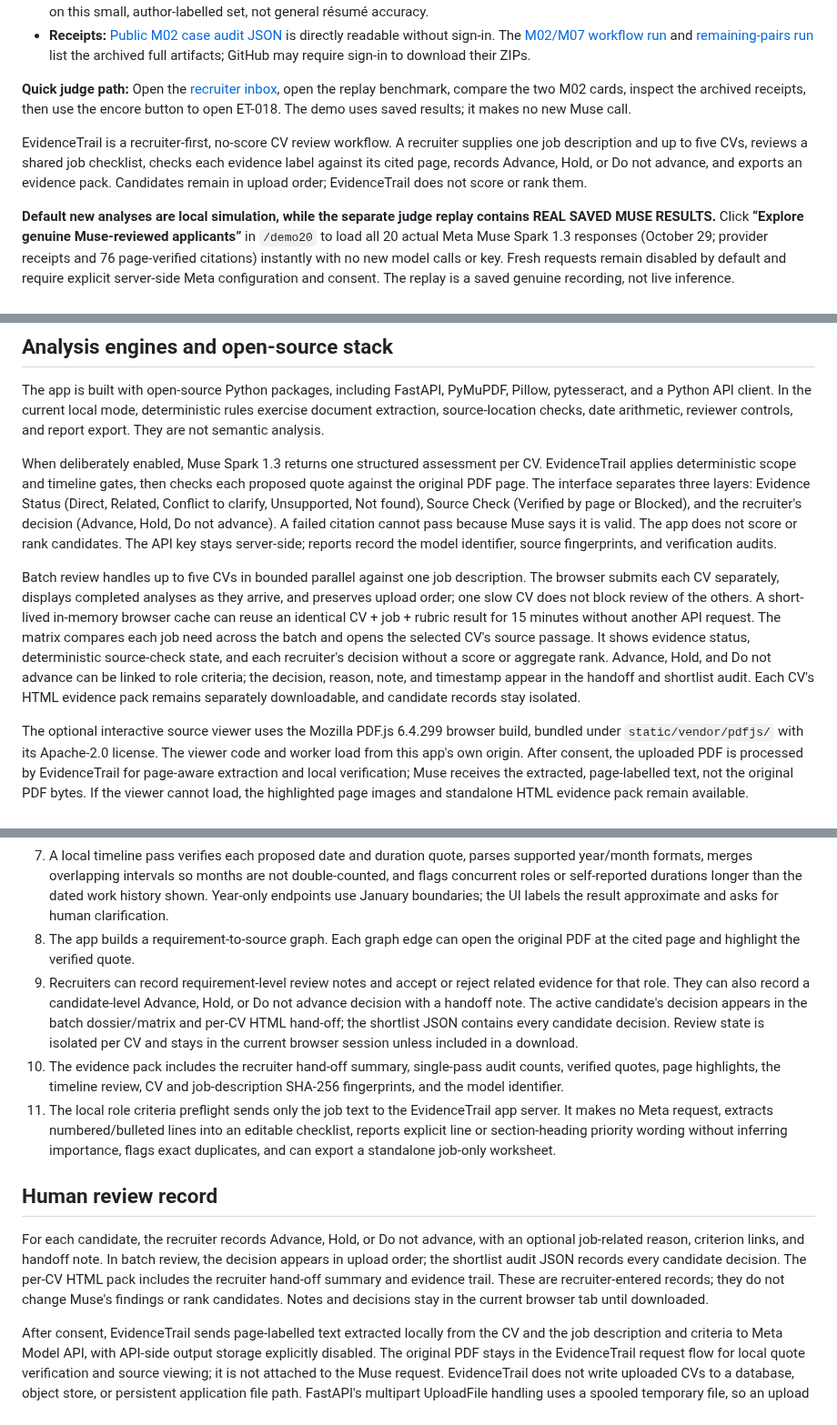
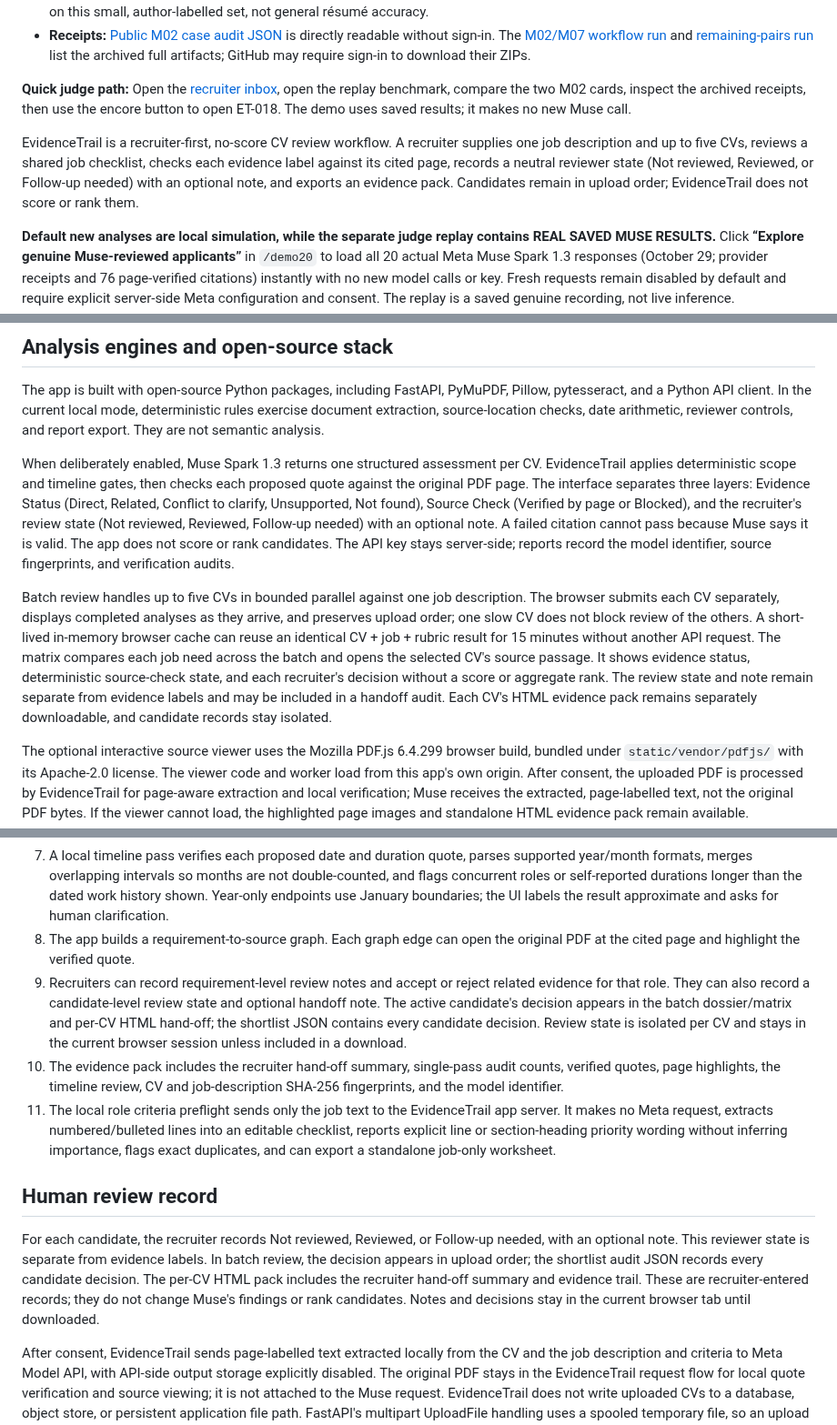
Before and after one commit to farhanjamal2002-blip/-evidencetrail, a Markdown page: README.md, 3 parts joined by grey strips. Shown at 91% size. Rendered like a GitHub page.

Commit message:
Align README reviewer language with frozen UI

```diff
--- a/README.md
+++ b/README.md
@@ -32,7 +32,7 @@ A quotation can be present on the cited page while failing to support the applic
 
 **Quick judge path:** Open the [recruiter inbox](https://evidencetrail-judge-rc1-2026.onrender.com/demo20), open the replay benchmark, compare the two M02 cards, inspect the archived receipts, then use the encore button to open ET-018. The demo uses saved results; it makes no new Muse call.
 
-EvidenceTrail is a recruiter-first, no-score CV review workflow. A recruiter supplies one job description and up to five CVs, reviews a shared job checklist, checks each evidence label against its cited page, records Advance, Hold, or Do not advance, and exports an evidence pack. Candidates remain in upload order; EvidenceTrail does not score or rank them.
+EvidenceTrail is a recruiter-first, no-score CV review workflow. A recruiter supplies one job description and up to five CVs, reviews a shared job checklist, checks each evidence label against its cited page, records a neutral reviewer state (Not reviewed, Reviewed, or Follow-up needed) with an optional note, and exports an evidence pack. Candidates remain in upload order; EvidenceTrail does not score or rank them.
 
 **Default new analyses are local simulation, while the separate judge replay contains REAL SAVED MUSE RESULTS.** Click **“Explore genuine Muse-reviewed applicants”** in `/demo20` to load all 20 actual Meta Muse Spark 1.3 responses (October 29; provider receipts and 76 page-verified citations) instantly with no new model calls or key. Fresh requests remain disabled by default and require explicit server-side Meta configuration and consent. The replay is a saved genuine recording, not live inference.
 
@@ -50,9 +50,9 @@ See [HACKATHON_COMPLIANCE.md](HACKATHON_COMPLIANCE.md) for the rule-focused subm
 
 The app is built with open-source Python packages, including FastAPI, PyMuPDF, Pillow, pytesseract, and a Python API client. In the current local mode, deterministic rules exercise document extraction, source-location checks, date arithmetic, reviewer controls, and report export. They are not semantic analysis.
 
-When deliberately enabled, Muse Spark 1.3 returns one structured assessment per CV. EvidenceTrail applies deterministic scope and timeline gates, then checks each proposed quote against the original PDF page. The interface separates three layers: Evidence Status (Direct, Related, Conflict to clarify, Unsupported, Not found), Source Check (Verified by page or Blocked), and the recruiter's decision (Advance, Hold, Do not advance). A failed citation cannot pass because Muse says it is valid. The app does not score or rank candidates. The API key stays server-side; reports record the model identifier, source fingerprints, and verification audits.
+When deliberately enabled, Muse Spark 1.3 returns one structured assessment per CV. EvidenceTrail applies deterministic scope and timeline gates, then checks each proposed quote against the original PDF page. The interface separates three layers: Evidence Status (Direct, Related, Conflict to clarify, Unsupported, Not found), Source Check (Verified by page or Blocked), and the recruiter's review state (Not reviewed, Reviewed, Follow-up needed) with an optional note. A failed citation cannot pass because Muse says it is valid. The app does not score or rank candidates. The API key stays server-side; reports record the model identifier, source fingerprints, and verification audits.
 
-Batch review handles up to five CVs in bounded parallel against one job description. The browser submits each CV separately, displays completed analyses as they arrive, and preserves upload order; one slow CV does not block review of the others. A short-lived in-memory browser cache can reuse an identical CV + job + rubric result for 15 minutes without another API request. The matrix compares each job need across the batch and opens the selected CV's source passage. It shows evidence status, deterministic source-check state, and each recruiter's decision without a score or aggregate rank. Advance, Hold, and Do not advance can be linked to role criteria; the decision, reason, note, and timestamp appear in the handoff and shortlist audit. Each CV's HTML evidence pack remains separately downloadable, and candidate records stay isolated.
+Batch review handles up to five CVs in bounded parallel against one job description. The browser submits each CV separately, displays completed analyses as they arrive, and preserves upload order; one slow CV does not block review of the others. A short-lived in-memory browser cache can reuse an identical CV + job + rubric result for 15 minutes without another API request. The matrix compares each job need across the batch and opens the selected CV's source passage. It shows evidence status, deterministic source-check state, and each recruiter's decision without a score or aggregate rank. The review state and note remain separate from evidence labels and may be included in a handoff audit. Each CV's HTML evidence pack remains separately downloadable, and candidate records stay isolated.
 
 The optional interactive source viewer uses the Mozilla PDF.js 6.4.299 browser build, bundled under `static/vendor/pdfjs/` with its Apache-2.0 license. The viewer code and worker load from this app's own origin. After consent, the uploaded PDF is processed by EvidenceTrail for page-aware extraction and local verification; Muse receives the extracted, page-labelled text, not the original PDF bytes. If the viewer cannot load, the highlighted page images and standalone HTML evidence pack remain available.
 
@@ -122,13 +122,13 @@ The recruiter-facing sequence, decision boundaries, and current pilot limits are
 6. Local checks reject malformed or unsupported proposals, locate each quote in the extracted word stream, and replace page hints with verified source locations. A failed quote is excluded from evidence and marked for review; it cannot pass because Muse says it is valid. Each requirement also carries the exact job-description source block and its starting line when it can be isolated.
 7. A local timeline pass verifies each proposed date and duration quote, parses supported year/month formats, merges overlapping intervals so months are not double-counted, and flags concurrent roles or self-reported durations longer than the dated work history shown. Year-only endpoints use January boundaries; the UI labels the result approximate and asks for human clarification.
 8. The app builds a requirement-to-source graph. Each graph edge can open the original PDF at the cited page and highlight the verified quote.
-9. Recruiters can record requirement-level review notes and accept or reject related evidence for that role. They can also record a candidate-level Advance, Hold, or Do not advance decision with a handoff note. The active candidate's decision appears in the batch dossier/matrix and per-CV HTML hand-off; the shortlist JSON contains every candidate decision. Review state is isolated per CV and stays in the current browser session unless included in a download.
+9. Recruiters can record requirement-level review notes and accept or reject related evidence for that role. They can also record a candidate-level review state and optional handoff note. The active candidate's decision appears in the batch dossier/matrix and per-CV HTML hand-off; the shortlist JSON contains every candidate decision. Review state is isolated per CV and stays in the current browser session unless included in a download.
 10. The evidence pack includes the recruiter hand-off summary, single-pass audit counts, verified quotes, page highlights, the timeline review, CV and job-description SHA-256 fingerprints, and the model identifier.
 11. The local role criteria preflight sends only the job text to the EvidenceTrail app server. It makes no Meta request, extracts numbered/bulleted lines into an editable checklist, reports explicit line or section-heading priority wording without inferring importance, flags exact duplicates, and can export a standalone job-only worksheet.
 
 ## Human review record
 
-For each candidate, the recruiter records Advance, Hold, or Do not advance, with an optional job-related reason, criterion links, and handoff note. In batch review, the decision appears in upload order; the shortlist audit JSON records every candidate decision. The per-CV HTML pack includes the recruiter hand-off summary and evidence trail. These are recruiter-entered records; they do not change Muse's findings or rank candidates. Notes and decisions stay in the current browser tab until downloaded.
+For each candidate, the recruiter records Not reviewed, Reviewed, or Follow-up needed, with an optional note. This reviewer state is separate from evidence labels. In batch review, the decision appears in upload order; the shortlist audit JSON records every candidate decision. The per-CV HTML pack includes the recruiter hand-off summary and evidence trail. These are recruiter-entered records; they do not change Muse's findings or rank candidates. Notes and decisions stay in the current browser tab until downloaded.
 
 After consent, EvidenceTrail sends page-labelled text extracted locally from the CV and the job description and criteria to Meta Model API, with API-side output storage explicitly disabled. The original PDF stays in the EvidenceTrail request flow for local quote verification and source viewing; it is not attached to the Muse request. EvidenceTrail does not write uploaded CVs to a database, object store, or persistent application file path. FastAPI's multipart UploadFile handling uses a spooled temporary file, so an upload may be held in memory or temporarily placed on the host's temporary disk while the request is parsed and processed ([FastAPI upload-file documentation](https://fastapi.tiangolo.com/tutorial/request-files/#file-parameters-with-uploadfile)). The app does not intentionally retain a durable copy after handling the request; temporary-file cleanup depends on the request/runtime lifecycle.
 
```
